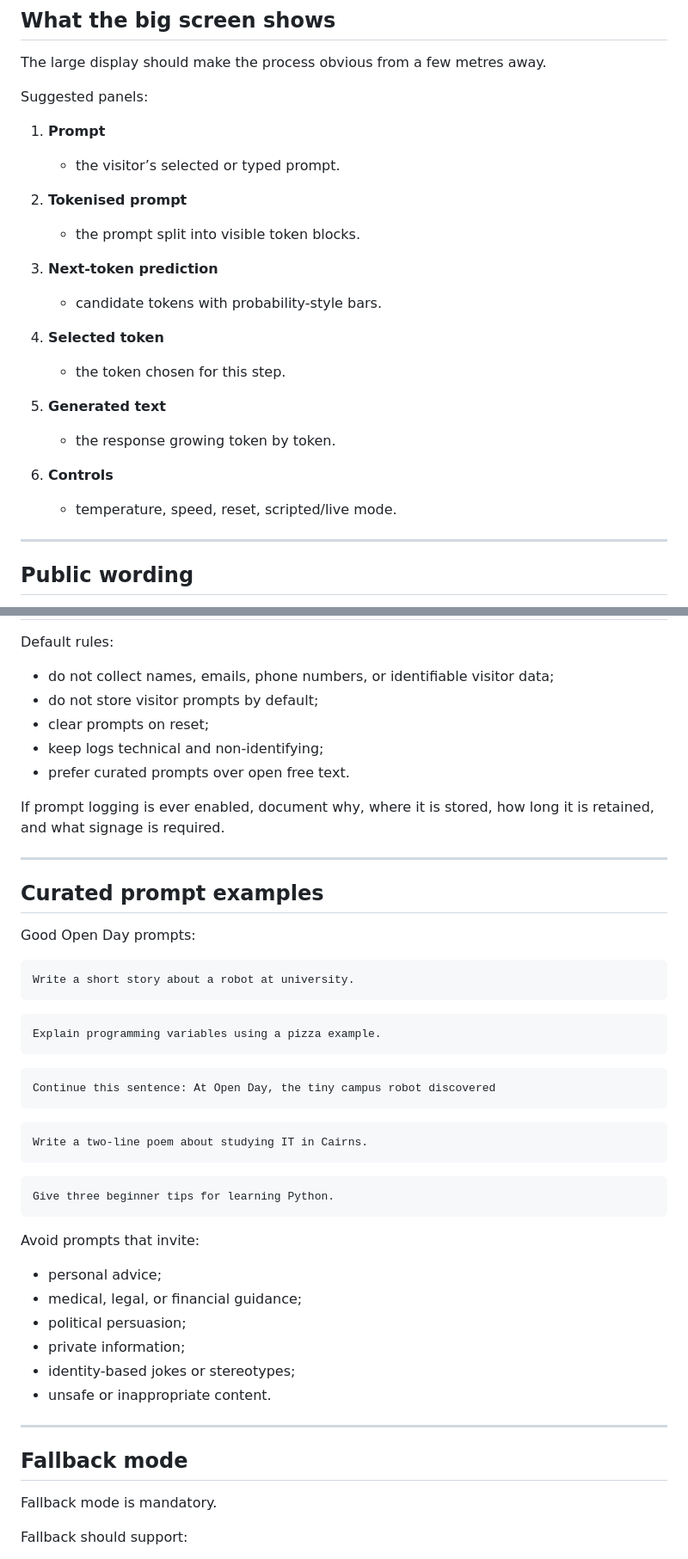
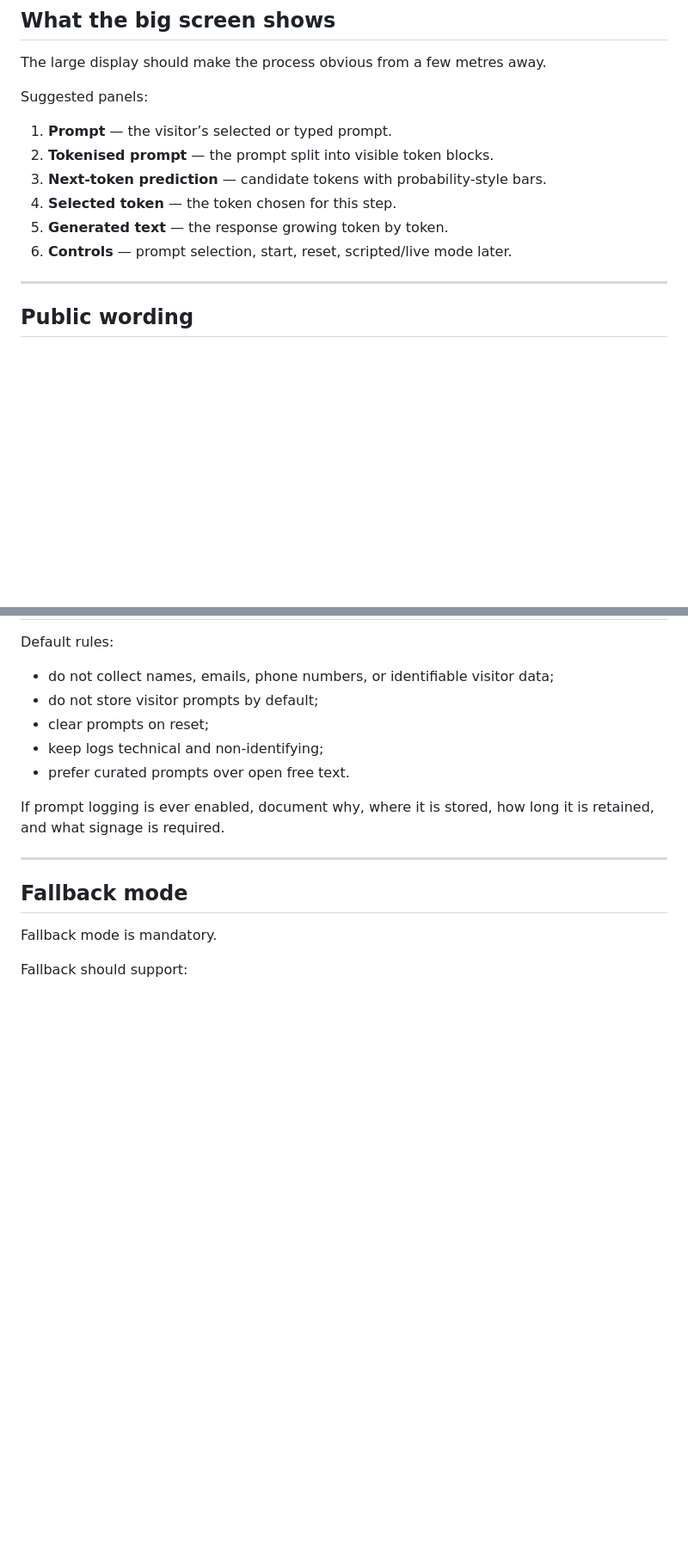
Before and after one commit to ozyjay/TokenTrail, a Markdown page: README.md, 2 parts joined by grey strips. Shown at 86% size. Rendered like a GitHub page; blank space fills up the shorter version.

````diff
--- a/README.md
+++ b/README.md
@@ -56,23 +140,12 @@ The large display should make the process obvious from a few metres away.
 
 Suggested panels:
 
-1. **Prompt**
-   - the visitor’s selected or typed prompt.
-
-2. **Tokenised prompt**
-   - the prompt split into visible token blocks.
-
-3. **Next-token prediction**
-   - candidate tokens with probability-style bars.
-
-4. **Selected token**
-   - the token chosen for this step.
-
-5. **Generated text**
-   - the response growing token by token.
-
-6. **Controls**
-   - temperature, speed, reset, scripted/live mode.
+1. **Prompt** — the visitor’s selected or typed prompt.
+2. **Tokenised prompt** — the prompt split into visible token blocks.
+3. **Next-token prediction** — candidate tokens with probability-style bars.
+4. **Selected token** — the token chosen for this step.
+5. **Generated text** — the response growing token by token.
+6. **Controls** — prompt selection, start, reset, scripted/live mode later.
 
 ---
 
@@ -181,41 +239,6 @@ Default rules:
 - prefer curated prompts over open free text.
 
 If prompt logging is ever enabled, document why, where it is stored, how long it is retained, and what signage is required.
-
----
-
-## Curated prompt examples
-
-Good Open Day prompts:
-
-```text
-Write a short story about a robot at university.
-```
-
-```text
-Explain programming variables using a pizza example.
-```
-
-```text
-Continue this sentence: At Open Day, the tiny campus robot discovered
-```
-
-```text
-Write a two-line poem about studying IT in Cairns.
-```
-
-```text
-Give three beginner tips for learning Python.
-```
-
-Avoid prompts that invite:
-
-- personal advice;
-- medical, legal, or financial guidance;
-- political persuasion;
-- private information;
-- identity-based jokes or stereotypes;
-- unsafe or inappropriate content.
 
 ---
 
````
Also changed, not shown: other parts of README.md (+94 -25 lines).
